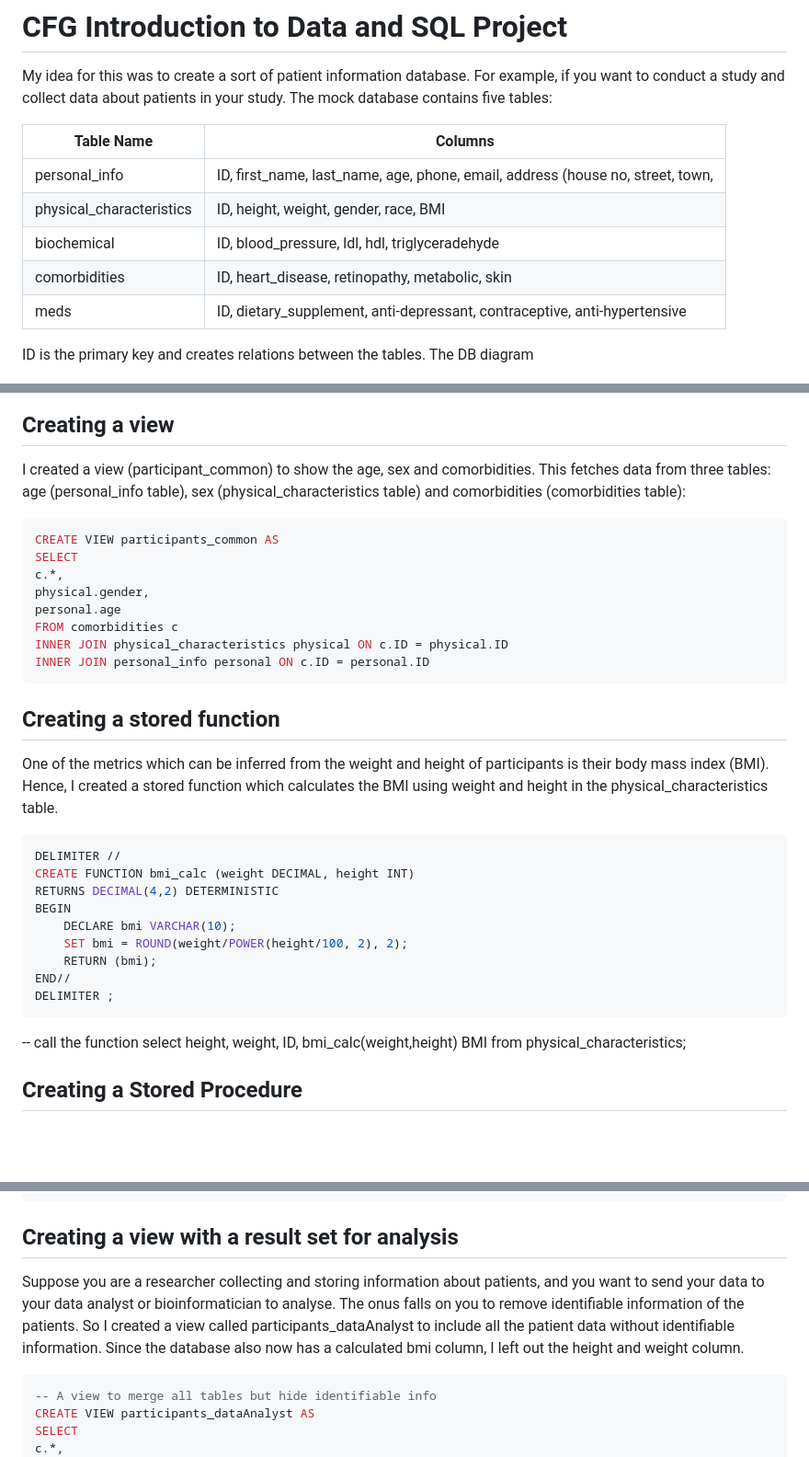
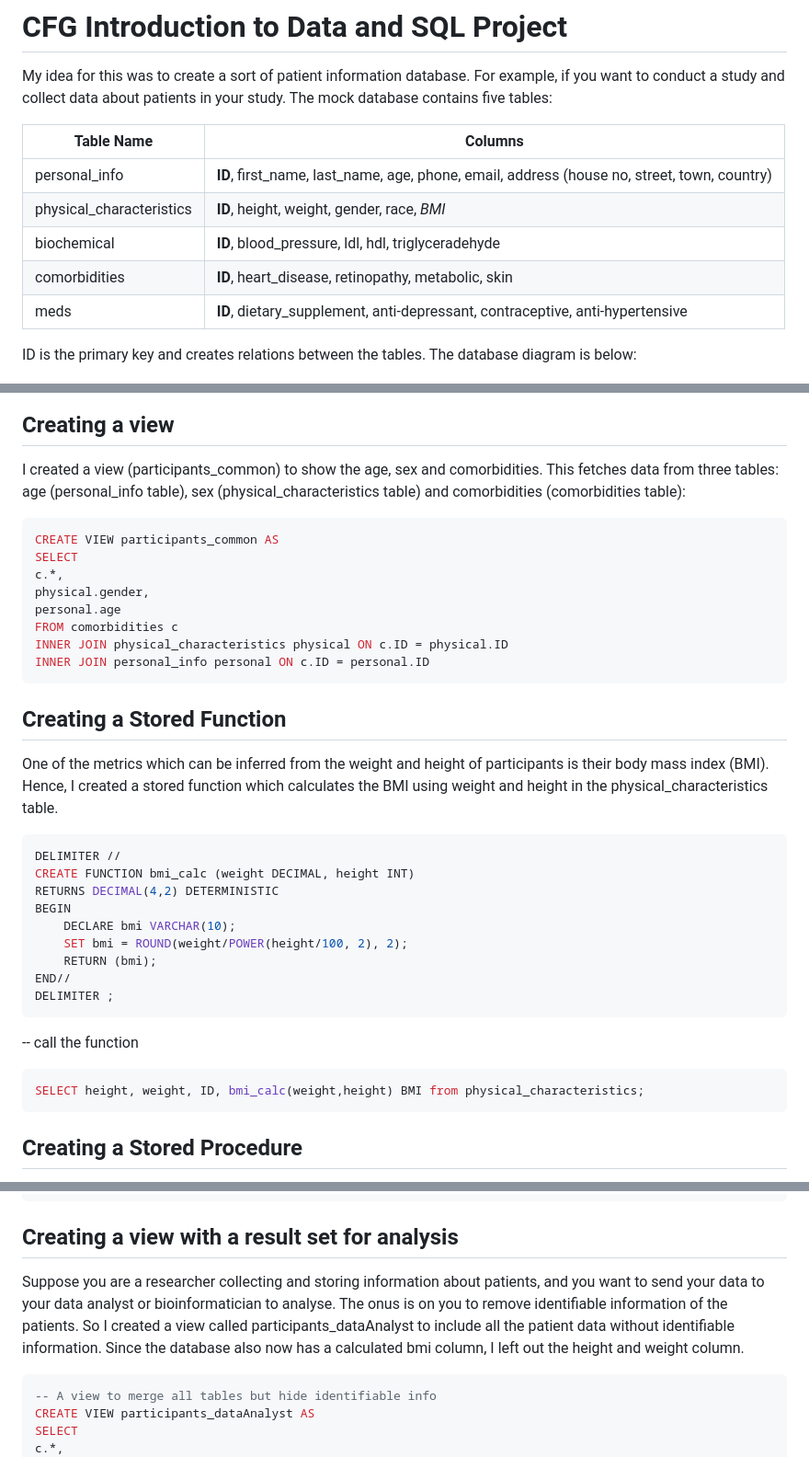
Before and after one commit to lmsalaudeen/participantsDB, a Markdown page: participantsProject.md, 3 parts joined by grey strips. Shown at 92% size. Rendered like a GitHub page; blank space fills up the shorter version.

````diff
--- a/participantsProject.md
+++ b/participantsProject.md
@@ -2,21 +2,21 @@
 
 My idea for this was to create a sort of patient information database. For example, if you want to conduct a study and collect data about patients in your study. The mock database contains five tables:
 
-| Table Name               | Columns                                                                        |
-|--------------------------|--------------------------------------------------------------------------------|
-| personal_info            | ID, first_name, last_name, age, phone, email, address (house no, street, town, |
-| physical_characteristics | ID, height, weight, gender, race, BMI                                          |
-| biochemical              | ID, blood_pressure, ldl, hdl, triglyceradehyde                                 |
-| comorbidities            | ID, heart_disease, retinopathy, metabolic, skin                                |
-| meds                     | ID, dietary_supplement, anti-depressant, contraceptive, anti-hypertensive      |
+| Table Name               | Columns                                                                                     |
+|--------------------------|----------------------------------------------|
+| personal_info            | **ID**, first_name, last_name, age, phone, email, address (house no, street, town, country) |
+| physical_characteristics | **ID**, height, weight, gender, race, *BMI*                                                 |
+| biochemical              | **ID**, blood_pressure, ldl, hdl, triglyceradehyde                                          |
+| comorbidities            | **ID**, heart_disease, retinopathy, metabolic, skin                                         |
+| meds                     | **ID**, dietary_supplement, anti-depressant, contraceptive, anti-hypertensive               |
 
-ID is the primary key and creates relations between the tables. The DB diagram
+ID is the primary key and creates relations between the tables. The database diagram is below:
 
 ![Participants Database EER Diagram](EERdiagram_participantsDB.jpeg)
 
 ## Creating a view
 
-I created a view (participant_common) to show the age, sex and comorbidities. This fetches data from three tables: age (personal_info table), sex (physical_characteristics table) and comorbidities (comorbidities table):
+I created a view (participants_common) to show the age, sex and comorbidities. This fetches data from three tables: age (personal_info table), sex (physical_characteristics table) and comorbidities (comorbidities table):
 
 ``` sql
 CREATE VIEW participants_common AS
@@ -29,7 +29,7 @@ INNER JOIN physical_characteristics physical ON c.ID = physical.ID
 INNER JOIN personal_info personal ON c.ID = personal.ID
 ```
 
-## Creating a stored function
+## Creating a Stored Function
 
 One of the metrics which can be inferred from the weight and height of participants is their body mass index (BMI). Hence, I created a stored function which calculates the BMI using weight and height in the physical_characteristics table.
 
@@ -45,7 +45,11 @@ END//
 DELIMITER ;
 ```
 
--- call the function select height, weight, ID, bmi_calc(weight,height) BMI from physical_characteristics;
+-- call the function
+
+``` sql
+SELECT height, weight, ID, bmi_calc(weight,height) BMI from physical_characteristics;
+```
 
 ## Creating a Stored Procedure
 
@@ -169,7 +174,7 @@ SELECT* from personal_info;
 
 ## Creating a view with a result set for analysis
 
-Suppose you are a researcher collecting and storing information about patients, and you want to send your data to your data analyst or bioinformatician to analyse. The onus falls on you to remove identifiable information of the patients. So I created a view called participants_dataAnalyst to include all the patient data without identifiable information. Since the database also now has a calculated bmi column, I left out the height and weight column.
+Suppose you are a researcher collecting and storing information about patients, and you want to send your data to your data analyst or bioinformatician to analyse. The onus is on you to remove identifiable information of the patients. So I created a view called participants_dataAnalyst to include all the patient data without identifiable information. Since the database also now has a calculated bmi column, I left out the height and weight column.
 
 ``` sql
 -- A view to merge all tables but hide identifiable info
````
Also changed, not shown: other parts of participantsProject.md (+2 -1 lines).
